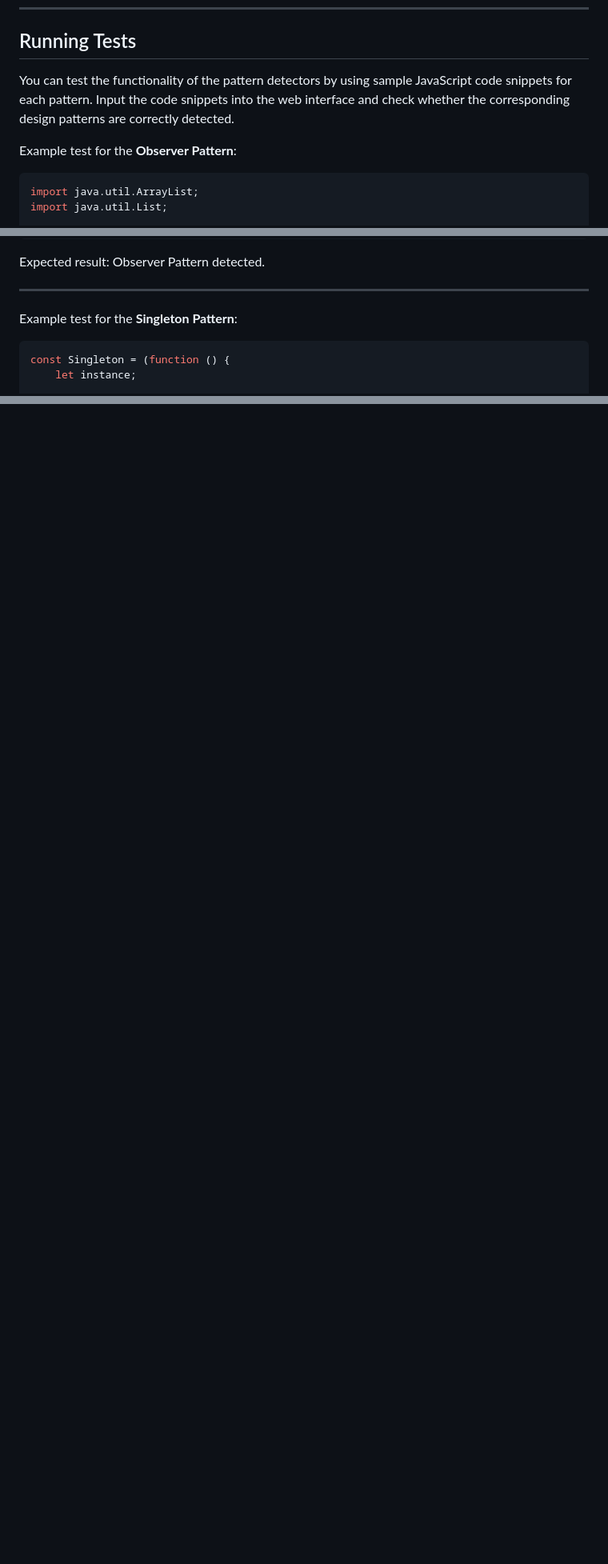
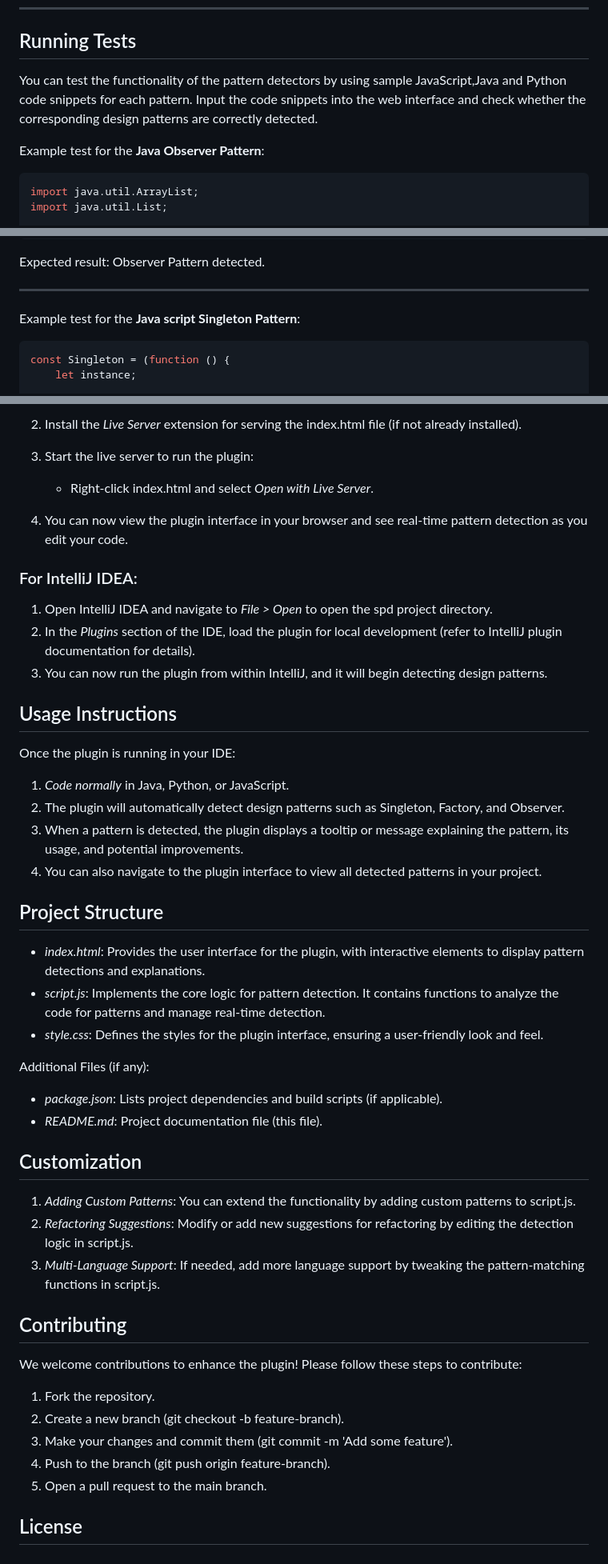
Before and after one commit to nitkhackathon2024-2/PESITM_Poorvika_K_M, a Markdown page: README.md, 3 parts joined by grey strips. Shown: that part at 80% size. Rendered like a GitHub page; blank space fills up the shorter version.

````diff
--- a/README.md
+++ b/README.md
@@ -135,9 +135,9 @@ design-pattern-detector/
 
 ## Running Tests
 
-You can test the functionality of the pattern detectors by using sample JavaScript code snippets for each pattern. Input the code snippets into the web interface and check whether the corresponding design patterns are correctly detected.
+You can test the functionality of the pattern detectors by using sample JavaScript,Java and Python code snippets for each pattern. Input the code snippets into the web interface and check whether the corresponding design patterns are correctly detected.
 
-Example test for the **Observer Pattern**:
+Example test for the **Java Observer Pattern**:
 
 ```java
 import java.util.ArrayList;
@@ -195,7 +195,7 @@ Expected result: Observer Pattern detected.
 
 ---
 
-Example test for the **Singleton Pattern**:
+Example test for the **Java script Singleton Pattern**:
 
 ```javascript
 const Singleton = (function () {
@@ -254,0 +325,48 @@ This should cover the complete setup, usage, project structure, and additional i
+2. Install the *Live Server* extension for serving the index.html file (if not already installed).
+
+3. Start the live server to run the plugin:
+
+   - Right-click index.html and select *Open with Live Server*.
+
+4. You can now view the plugin interface in your browser and see real-time pattern detection as you edit your code.
+
+### For IntelliJ IDEA:
+
+1. Open IntelliJ IDEA and navigate to *File > Open* to open the spd project directory.
+2. In the *Plugins* section of the IDE, load the plugin for local development (refer to IntelliJ plugin documentation for details).
+3. You can now run the plugin from within IntelliJ, and it will begin detecting design patterns.
+
+## Usage Instructions
+
+Once the plugin is running in your IDE:
+1. *Code normally* in Java, Python, or JavaScript.
+2. The plugin will automatically detect design patterns such as Singleton, Factory, and Observer.
+3. When a pattern is detected, the plugin displays a tooltip or message explaining the pattern, its usage, and potential improvements.
+4. You can also navigate to the plugin interface to view all detected patterns in your project.
+
+## Project Structure
+
+- *index.html*: Provides the user interface for the plugin, with interactive elements to display pattern detections and explanations.
+- *script.js*: Implements the core logic for pattern detection. It contains functions to analyze the code for patterns and manage real-time detection.
+- *style.css*: Defines the styles for the plugin interface, ensuring a user-friendly look and feel.
+
+Additional Files (if any):
+- *package.json*: Lists project dependencies and build scripts (if applicable).
+- *README.md*: Project documentation file (this file).
+
+## Customization
+
+1. *Adding Custom Patterns*: You can extend the functionality by adding custom patterns to script.js.
+2. *Refactoring Suggestions*: Modify or add new suggestions for refactoring by editing the detection logic in script.js.
+3. *Multi-Language Support*: If needed, add more language support by tweaking the pattern-matching functions in script.js.
+
+## Contributing
+
+We welcome contributions to enhance the plugin! Please follow these steps to contribute:
+1. Fork the repository.
+2. Create a new branch (git checkout -b feature-branch).
+3. Make your changes and commit them (git commit -m 'Add some feature').
+4. Push to the branch (git push origin feature-branch).
+5. Open a pull request to the main branch.
+
+## License
````
Also changed, not shown: other parts of README.md (+70 -0 lines).
